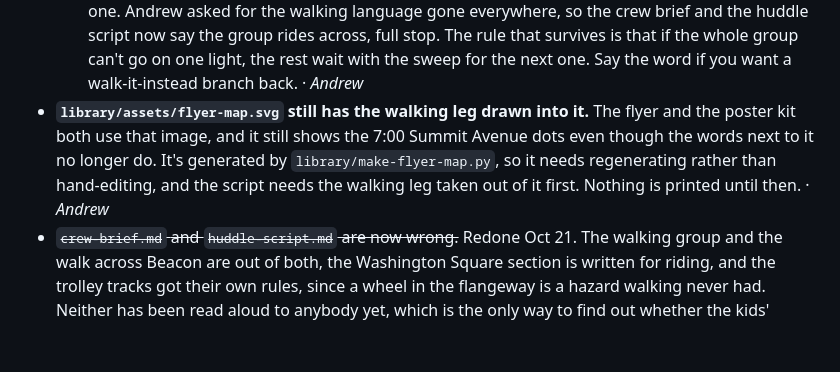
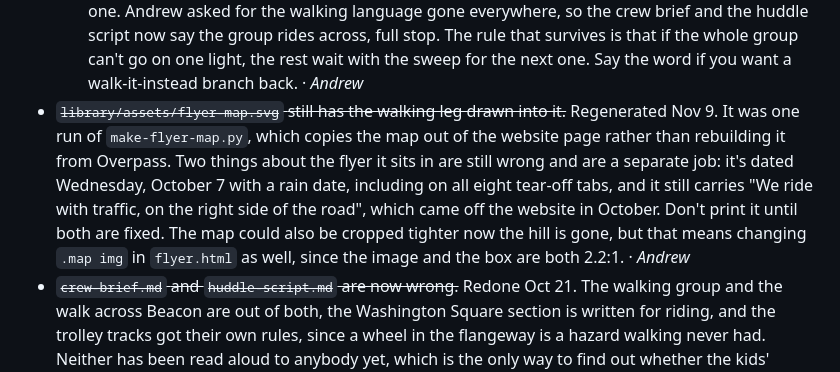
Before and after one commit to andrewpgordon/brooklinebikebus.org, a Markdown page: docs/open-questions.md, the part around the change. GitHub-like rendering; blank space fills up the shorter version.

Commit message:
Close the flyer map item, open the two real flyer problems
The map is done. The flyer around it is still dated October 7, tabs included,
and still has the ride-with-traffic line the website dropped.

Co-Authored-By: Claude Opus 5 <noreply@anthropic.com>

```diff
--- a/docs/open-questions.md
+++ b/docs/open-questions.md
@@ -150,12 +150,16 @@ homepage (D19). Two follow-ups, neither blocking:
     across, full stop. The rule that survives is that if the whole group can't
     go on one light, the rest wait with the sweep for the next one. Say the word
     if you want a walk-it-instead branch back. · *Andrew*
-- **`library/assets/flyer-map.svg` still has the walking leg drawn into it.**
-  The flyer and the poster kit both use that image, and it still shows the 7:00
-  Summit Avenue dots even though the words next to it no longer do. It's
-  generated by `library/make-flyer-map.py`, so it needs regenerating rather than
-  hand-editing, and the script needs the walking leg taken out of it first.
-  Nothing is printed until then. · *Andrew*
+- ~~`library/assets/flyer-map.svg` still has the walking leg drawn into it.~~
+  Regenerated Nov 9. It was one run of `make-flyer-map.py`, which copies the map
+  out of the website page rather than rebuilding it from Overpass. Two things
+  about the flyer it sits in are still wrong and are a separate job: it's dated
+  Wednesday, October 7 with a rain date, including on all eight tear-off tabs,
+  and it still carries "We ride with traffic, on the right side of the road",
+  which came off the website in October. Don't print it until both are fixed.
+  The map could also be cropped tighter now the hill is gone, but that means
+  changing `.map img` in `flyer.html` as well, since the image and the box are
+  both 2.2:1. · *Andrew*
 - ~~`crew-brief.md` and `huddle-script.md` are now wrong.~~ Redone Oct 21. The
   walking group and the walk across Beacon are out of both, the Washington Square
   section is written for riding, and the trolley tracks got their own rules,
```
